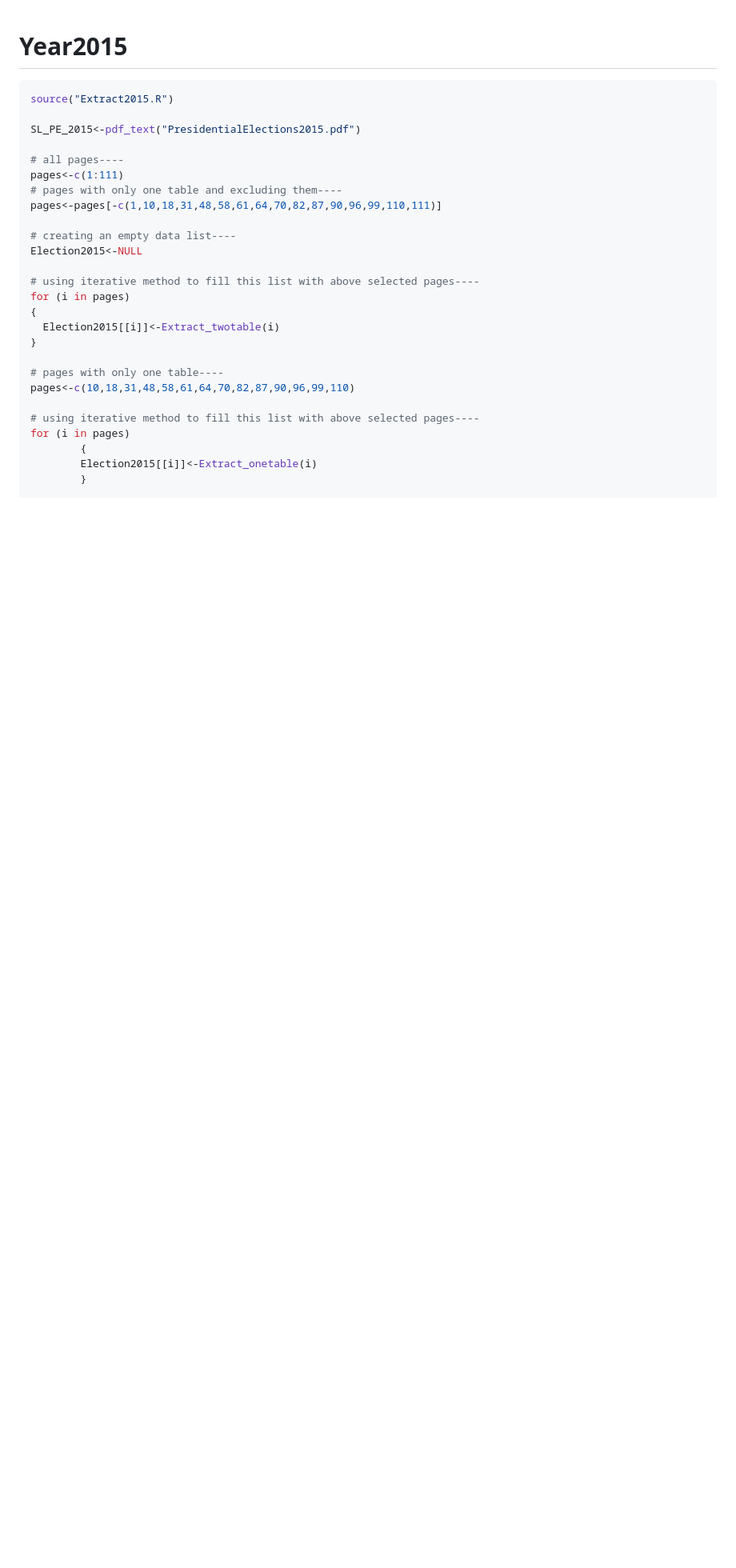
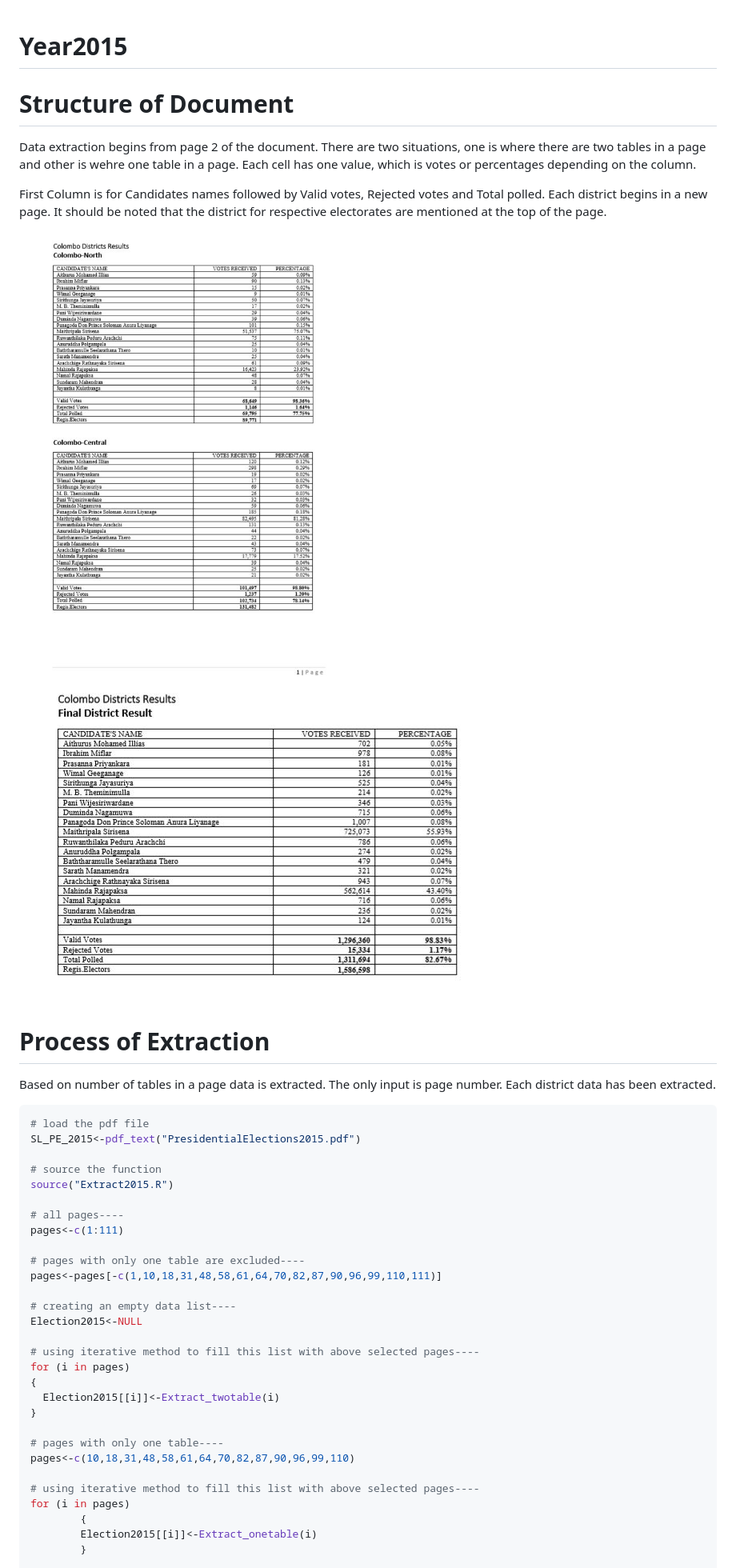
Before and after one commit to Amalan-ConStat/PresidentialElection, a Markdown page: Year2015/Year2015.md, the part around one of its changes. Shown at 80% size. Rendered like a GitHub page; pictures changed too: Year2015/Fig1.JPG (added), Year2015/Fig11.JPG (added); blank space fills up the shorter version.

Commit message:
Year 2015 done

````diff
--- a/Year2015/Year2015.md
+++ b/Year2015/Year2015.md
@@ -1,14 +1,36 @@
 Year2015
 ================
 
+# Structure of Document
+
+Data extraction begins from page 2 of the document. There are two
+situations, one is where there are two tables in a page and other is
+wehre one table in a page. Each cell has one value, which is votes or
+percentages depending on the column.
+
+First Column is for Candidates names followed by Valid votes, Rejected
+votes and Total polled. Each district begins in a new page. It should be
+noted that the district for respective electorates are mentioned at the
+top of the page.
+
+![](Fig1.JPG) ![](Fig11.JPG)
+
+# Process of Extraction
+
+Based on number of tables in a page data is extracted. The only input is
+page number. Each district data has been extracted.
+
 ``` r
+# load the pdf file
+SL_PE_2015<-pdf_text("PresidentialElections2015.pdf")
+
+# source the function
 source("Extract2015.R")
-
-SL_PE_2015<-pdf_text("PresidentialElections2015.pdf")
 
 # all pages----
 pages<-c(1:111)
-# pages with only one table and excluding them----
+
+# pages with only one table are excluded----
 pages<-pages[-c(1,10,18,31,48,58,61,64,70,82,87,90,96,99,110,111)]
 
 # creating an empty data list----
````
Also changed, not shown: other parts of Year2015/Year2015.md (+59 -5 lines), 2 other files.
